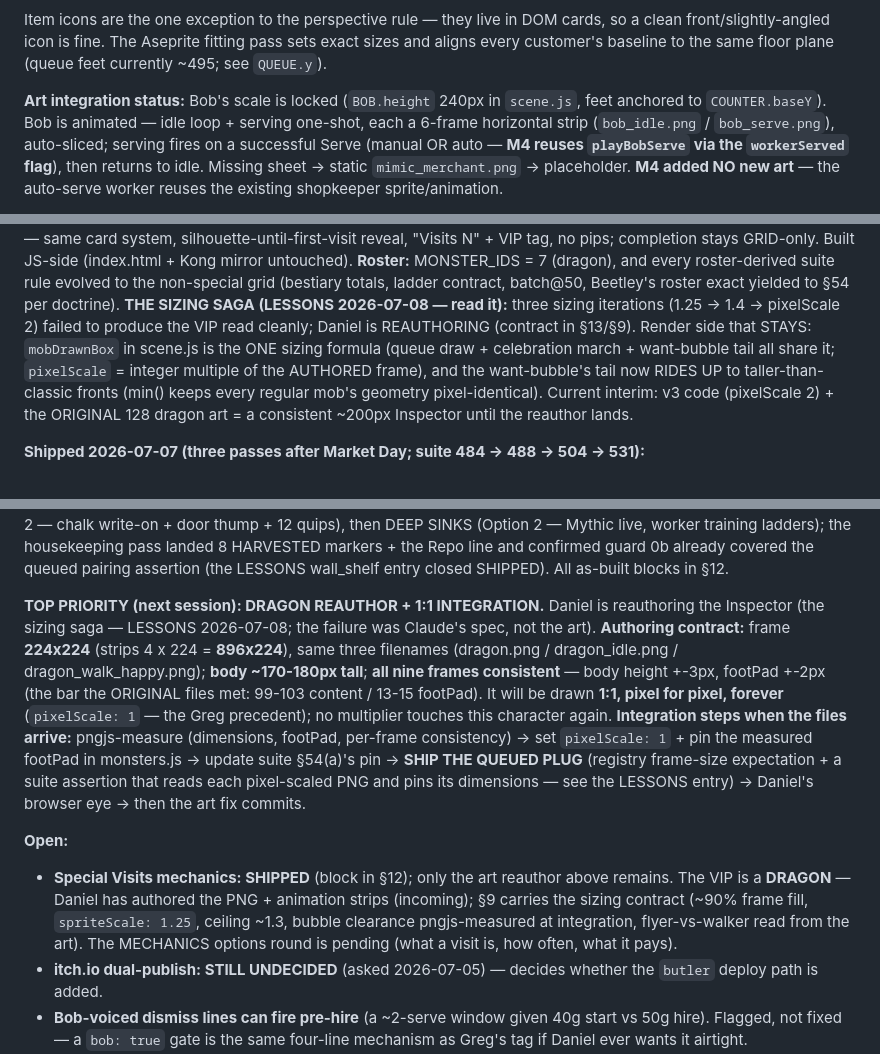
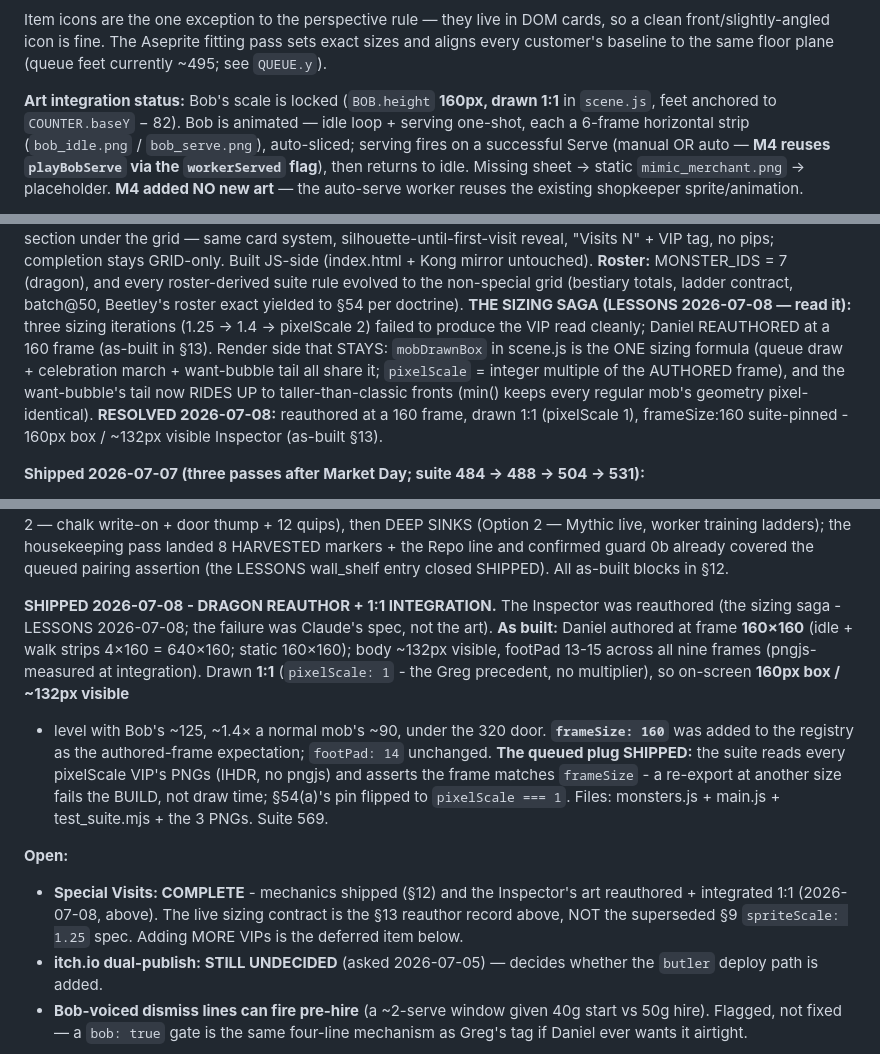
Before and after one commit to Cupcakechan/mob-mart, a Markdown page: PROJECT_HANDOFF.md, 3 parts joined by grey strips. GitHub-like rendering.

Commit message:
handoff update

```diff
--- a/PROJECT_HANDOFF.md
+++ b/PROJECT_HANDOFF.md
@@ -404,8 +404,8 @@ Item icons are the one exception to the perspective rule — they live in DOM ca
 front/slightly-angled icon is fine. The Aseprite fitting pass sets exact sizes and aligns every
 customer's baseline to the same floor plane (queue feet currently ~495; see `QUEUE.y`).
 
-**Art integration status:** Bob's scale is locked (`BOB.height` 240px in `scene.js`, feet anchored to
-`COUNTER.baseY`). Bob is animated — idle loop + serving one-shot, each a 6-frame horizontal strip
+**Art integration status:** Bob's scale is locked (`BOB.height` **160px, drawn 1:1** in `scene.js`, feet anchored to
+`COUNTER.baseY` − 82). Bob is animated — idle loop + serving one-shot, each a 6-frame horizontal strip
 (`bob_idle.png` / `bob_serve.png`), auto-sliced; serving fires on a successful Serve (manual OR auto —
 **M4 reuses `playBobServe` via the `workerServed` flag**), then returns to idle. Missing sheet → static
 `mimic_merchant.png` → placeholder. **M4 added NO new art** — the auto-serve worker reuses the existing
@@ -539,12 +539,12 @@ Built JS-side (index.html + Kong mirror untouched). **Roster:** MONSTER_IDS = 7
 every roster-derived suite rule evolved to the non-special grid (bestiary totals, ladder
 contract, batch@50, Beetley's roster exact yielded to §54 per doctrine). **THE SIZING SAGA
 (LESSONS 2026-07-08 — read it):** three sizing iterations (1.25 -> 1.4 -> pixelScale 2) failed
-to produce the VIP read cleanly; Daniel is REAUTHORING (contract in §13/§9). Render side that
+to produce the VIP read cleanly; Daniel REAUTHORED at a 160 frame (as-built in §13). Render side that
 STAYS: `mobDrawnBox` in scene.js is the ONE sizing formula (queue draw + celebration march +
 want-bubble tail all share it; `pixelScale` = integer multiple of the AUTHORED frame), and the
 want-bubble's tail now RIDES UP to taller-than-classic fronts (min() keeps every regular mob's
-geometry pixel-identical). Current interim: v3 code (pixelScale 2) + the ORIGINAL 128 dragon
-art = a consistent ~200px Inspector until the reauthor lands.
+geometry pixel-identical). **RESOLVED 2026-07-08:** reauthored at a 160 frame, drawn 1:1
+(pixelScale 1), frameSize:160 suite-pinned - 160px box / ~132px visible Inspector (as-built §13).
 
 **Shipped 2026-07-07 (three passes after Market Day; suite 484 -> 488 -> 504 -> 531):**
 - **SPECIAL-OF-THE-DAY BOARD (Daniel's idea + 640x220 art):** flush-mounted over Bob —
@@ -1153,24 +1153,21 @@ Mythic live, worker training ladders); the housekeeping pass landed 8 HARVESTED
 Repo line and confirmed guard 0b already covered the queued pairing assertion (the LESSONS
 wall_shelf entry closed SHIPPED). All as-built blocks in §12.
 
-**TOP PRIORITY (next session): DRAGON REAUTHOR + 1:1 INTEGRATION.** Daniel is reauthoring
-the Inspector (the sizing saga — LESSONS 2026-07-08; the failure was Claude's spec, not the
-art). **Authoring contract:** frame **224x224** (strips 4 x 224 = **896x224**), same three
-filenames (dragon.png / dragon_idle.png / dragon_walk_happy.png); **body ~170-180px tall**;
-**all nine frames consistent** — body height +-3px, footPad +-2px (the bar the ORIGINAL files
-met: 99-103 content / 13-15 footPad). It will be drawn **1:1, pixel for pixel, forever**
-(`pixelScale: 1` — the Greg precedent); no multiplier touches this character again.
-**Integration steps when the files arrive:** pngjs-measure (dimensions, footPad, per-frame
-consistency) -> set `pixelScale: 1` + pin the measured footPad in monsters.js -> update suite
-§54(a)'s pin -> **SHIP THE QUEUED PLUG** (registry frame-size expectation + a suite assertion
-that reads each pixel-scaled PNG and pins its dimensions — see the LESSONS entry) -> Daniel's
-browser eye -> then the art fix commits.
+**SHIPPED 2026-07-08 - DRAGON REAUTHOR + 1:1 INTEGRATION.** The Inspector was reauthored (the
+sizing saga - LESSONS 2026-07-08; the failure was Claude's spec, not the art). **As built:** Daniel
+authored at frame **160×160** (idle + walk strips 4×160 = 640×160; static 160×160); body ~132px
+visible, footPad 13-15 across all nine frames (pngjs-measured at integration). Drawn **1:1**
+(`pixelScale: 1` - the Greg precedent, no multiplier), so on-screen **160px box / ~132px visible**
+- level with Bob's ~125, ~1.4× a normal mob's ~90, under the 320 door. **`frameSize: 160`** was
+added to the registry as the authored-frame expectation; `footPad: 14` unchanged. **The queued
+plug SHIPPED:** the suite reads every pixelScale VIP's PNGs (IHDR, no pngjs) and asserts the frame
+matches `frameSize` - a re-export at another size fails the BUILD, not draw time; §54(a)'s pin
+flipped to `pixelScale === 1`. Files: monsters.js + main.js + test_suite.mjs + the 3 PNGs. Suite 569.
 
 **Open:**
-- **Special Visits mechanics: SHIPPED** (block in §12); only the art reauthor above remains. The VIP is a **DRAGON** — Daniel has authored the PNG +
-  animation strips (incoming); §9 carries the sizing contract (~90% frame fill, `spriteScale:
-  1.25`, ceiling ~1.3, bubble clearance pngjs-measured at integration, flyer-vs-walker read from
-  the art). The MECHANICS options round is pending (what a visit is, how often, what it pays).
+- **Special Visits: COMPLETE** - mechanics shipped (§12) and the Inspector's art reauthored +
+  integrated 1:1 (2026-07-08, above). The live sizing contract is the §13 reauthor record above,
+  NOT the superseded §9 `spriteScale: 1.25` spec. Adding MORE VIPs is the deferred item below.
 - **itch.io dual-publish: STILL UNDECIDED** (asked 2026-07-05) — decides whether the `butler`
   deploy path is added.
 - **Bob-voiced dismiss lines can fire pre-hire** (a ~2-serve window given 40g start vs 50g hire).
```
Also changed, not shown: other parts of PROJECT_HANDOFF.md (+4 -4 lines).
